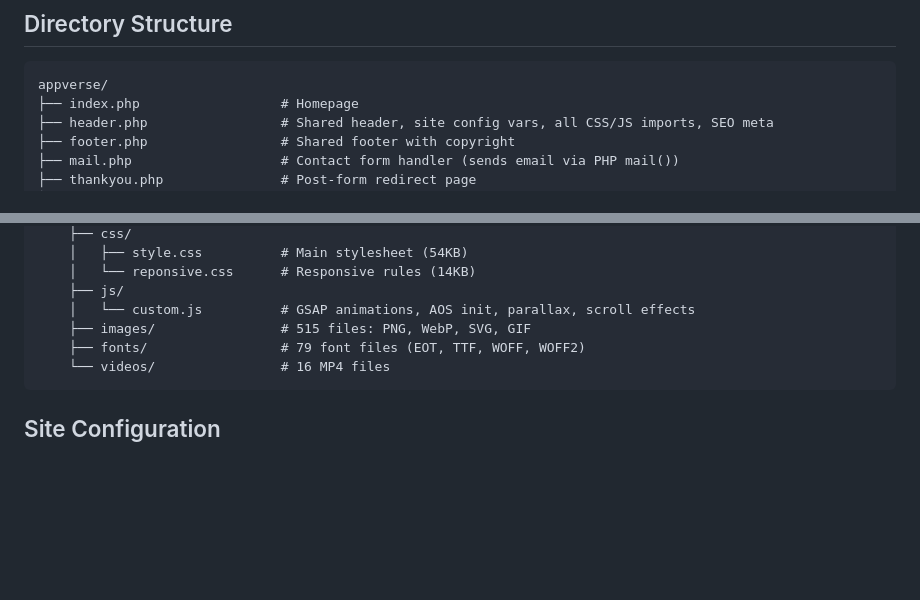
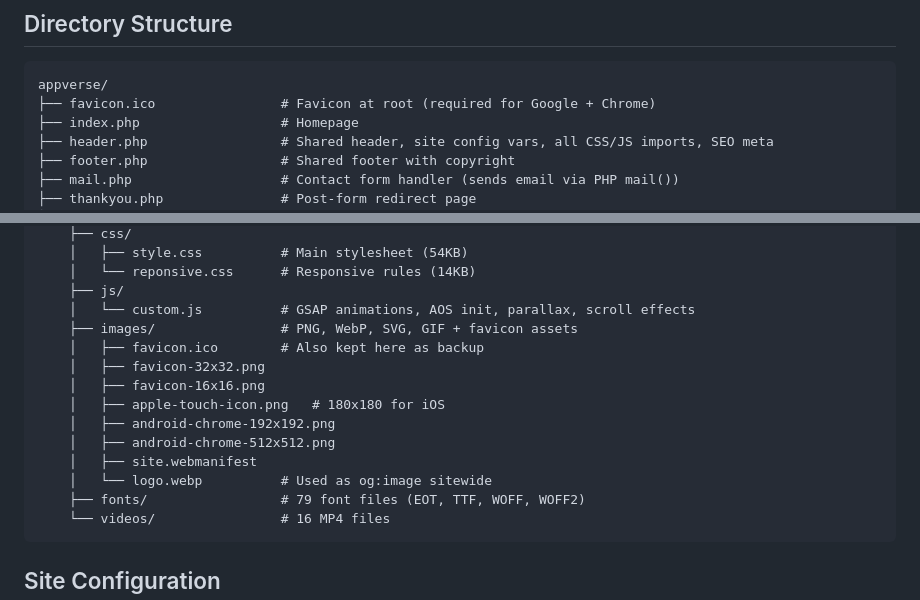
Before and after one commit to Touseeff/appVerra, a Markdown page: CLAUDE.md, 2 parts joined by grey strips. Rendered like a GitHub page; blank space fills up the shorter version.

````diff
--- a/CLAUDE.md
+++ b/CLAUDE.md
@@ -26,6 +26,7 @@ Corporate marketing website for AppVerra, a full-service app development agency
 ## Directory Structure
 ```
 appverse/
+├── favicon.ico                # Favicon at root (required for Google + Chrome)
 ├── index.php                  # Homepage
 ├── header.php                 # Shared header, site config vars, all CSS/JS imports, SEO meta
 ├── footer.php                 # Shared footer with copyright
@@ -67,7 +68,15 @@ appverse/
     │   └── reponsive.css      # Responsive rules (14KB)
     ├── js/
     │   └── custom.js          # GSAP animations, AOS init, parallax, scroll effects
-    ├── images/                # 515 files: PNG, WebP, SVG, GIF
+    ├── images/                # PNG, WebP, SVG, GIF + favicon assets
+    │   ├── favicon.ico        # Also kept here as backup
+    │   ├── favicon-32x32.png
+    │   ├── favicon-16x16.png
+    │   ├── apple-touch-icon.png   # 180x180 for iOS
+    │   ├── android-chrome-192x192.png
+    │   ├── android-chrome-512x512.png
+    │   ├── site.webmanifest
+    │   └── logo.webp          # Used as og:image sitewide
     ├── fonts/                 # 79 font files (EOT, TTF, WOFF, WOFF2)
     └── videos/                # 16 MP4 files
 ```
````
Also changed, not shown: other parts of CLAUDE.md (+38 -5 lines).
